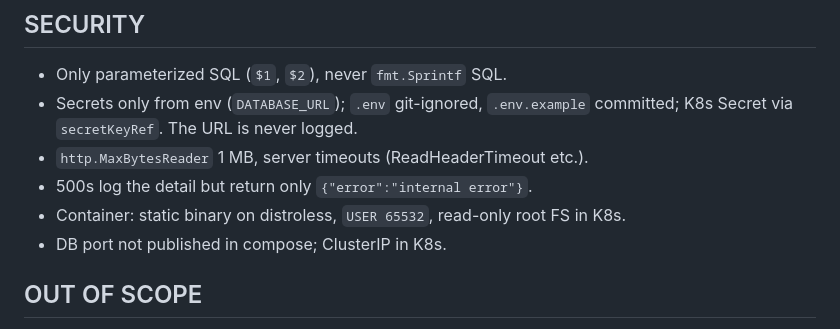
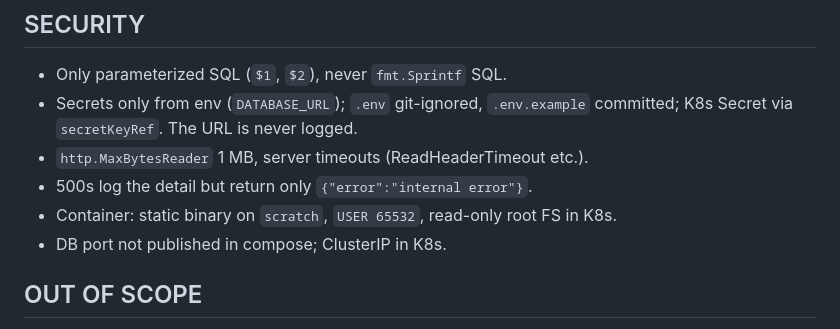
Before and after one commit to sobhanaz/go-devops-build-ship-exam, a Markdown page: DECISIONS.md, the part around the change. Rendered like a GitHub page.

Commit message:
docs: decisions mention scratch image
Co-Authored-By: Claude Opus 5.5 <noreply@anthropic.com>

```diff
--- a/DECISIONS.md
+++ b/DECISIONS.md
@@ -43,7 +43,7 @@ green without a DB, smoke.sh green on compose and on kind.
   committed; K8s Secret via `secretKeyRef`. The URL is never logged.
 - `http.MaxBytesReader` 1 MB, server timeouts (ReadHeaderTimeout etc.).
 - 500s log the detail but return only `{"error":"internal error"}`.
-- Container: static binary on distroless, `USER 65532`, read-only root FS in K8s.
+- Container: static binary on `scratch`, `USER 65532`, read-only root FS in K8s.
 - DB port not published in compose; ClusterIP in K8s.
 
 ## OUT OF SCOPE
```
